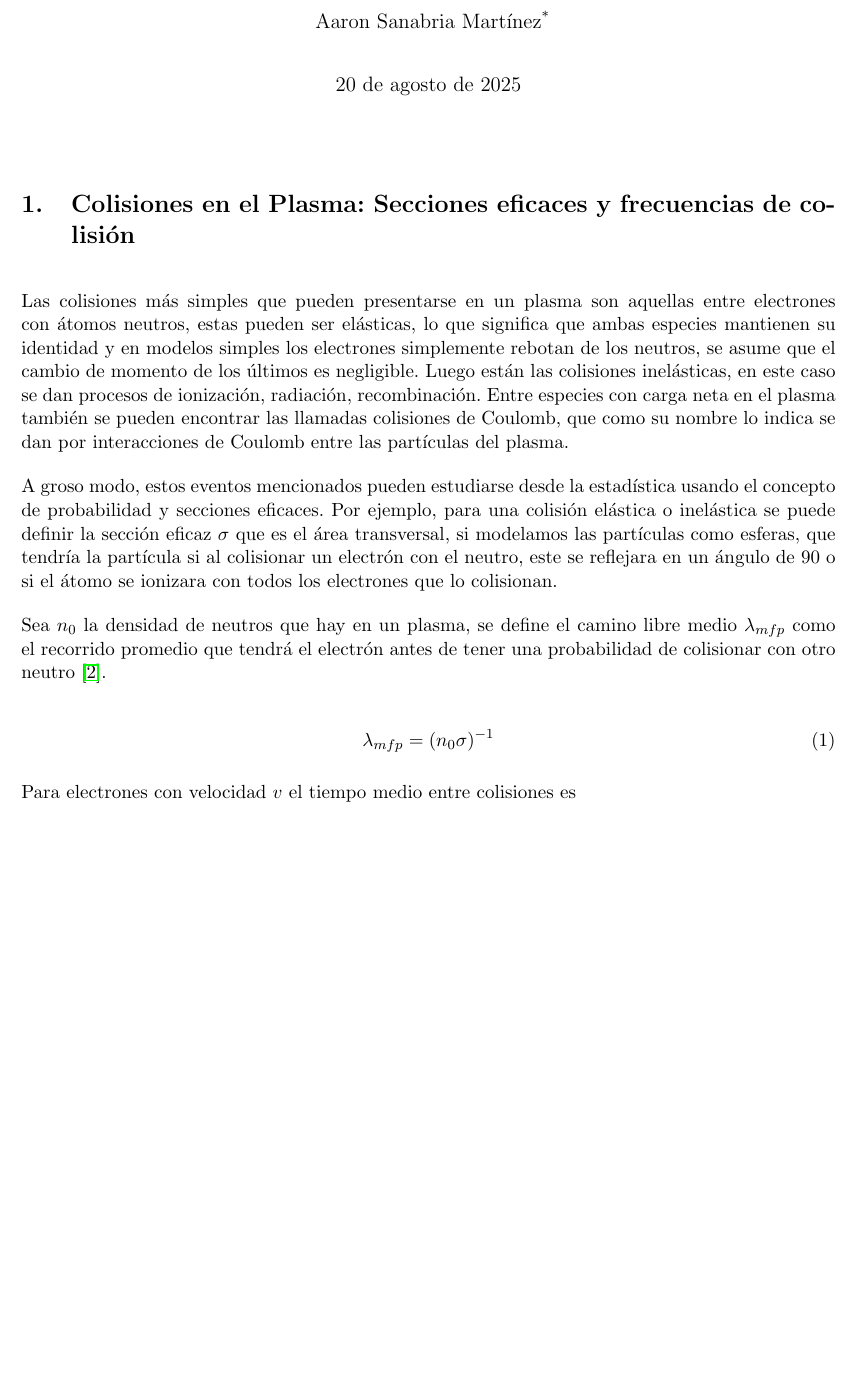
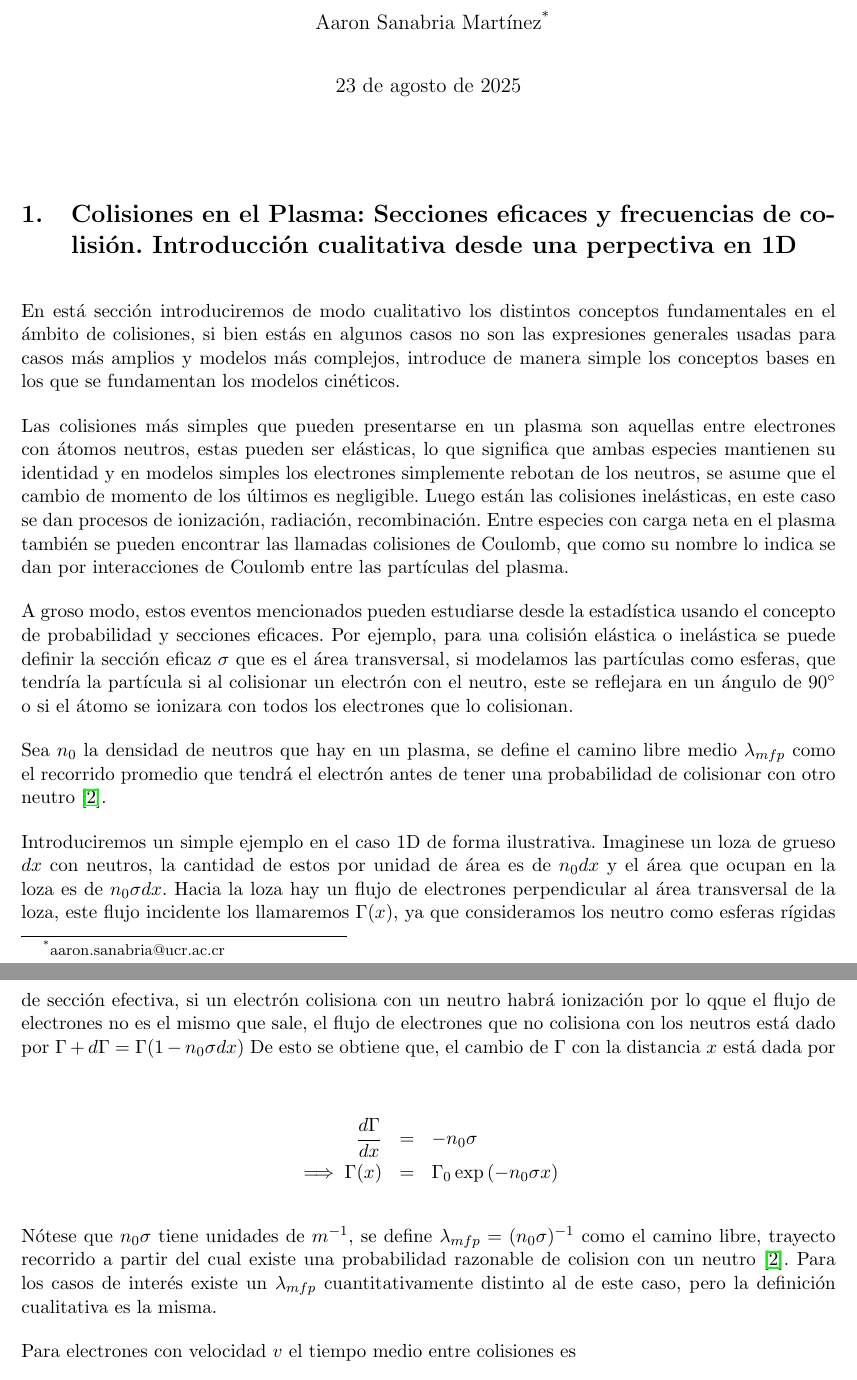
Before and after one commit to Aaron299792/Balance-Global-de-Potencia, a LaTeX document (nTderiv/nTderiv.tex): part of page 1 of 14 before the commit and two parts of pages 1 and 2 of 14 after it, the two joined at a grey line, cut so that both start at the same text, the shorter picture padded with empty space. The pictures show the PDF file nTderiv/nTderiv.pdf that the author committed with the source.

Commit message:
Se detalla la explicación de colisiones como una explicación cualitativa

```diff
--- a/nTderiv/nTderiv.tex
+++ b/nTderiv/nTderiv.tex
@@ -50,17 +50,24 @@
   \maketitle
 	\thispagestyle{empty}
 
-  \section{Colisiones en el Plasma: Secciones eficaces y frecuencias de colisi\'on}
+  \section{Colisiones en el Plasma: Secciones eficaces y frecuencias de colisi\'on. Introducci\'on cualitativa desde una perpectiva en 1D}
+
+  En est\'a secci\'on introduciremos de modo cualitativo los distintos conceptos fundamentales en el \'ambito de colisiones, si bien est\'as en algunos casos no son las expresiones generales usadas para casos m\'as amplios y modelos m\'as complejos, introduce de manera simple los conceptos bases en los que se fundamentan los modelos cin\'eticos.
 
   Las colisiones m\'as simples que pueden presentarse en un plasma son aquellas entre electrones con \'atomos neutros, estas pueden ser el\'asticas, lo que significa que ambas especies mantienen su identidad y en modelos simples los electrones simplemente rebotan de los neutros, se asume que el cambio de momento de los \'ultimos es negligible. Luego est\'an las colisiones inel\'asticas, en este caso se dan procesos de ionizaci\'on, radiaci\'on, recombinaci\'on. Entre especies con carga neta en el plasma tambi\'en se pueden encontrar las llamadas colisiones de Coulomb, que como su nombre lo indica se dan por interacciones de Coulomb entre las part\'iculas del plasma.
 
-  A groso modo, estos eventos mencionados pueden estudiarse desde la estad\'istica usando el concepto de probabilidad y secciones eficaces. Por ejemplo, para una colisi\'on el\'astica o inel\'astica se puede definir la secci\'on eficaz $\sigma$ que es el \'area transversal, si modelamos las part\'iculas como esferas, que tendr\'ia la part\'icula si al colisionar un electr\'on con el neutro, este se reflejara en un \'angulo de $90°$ o si el \'atomo se ionizara con todos los electrones que lo colisionan.
+  A groso modo, estos eventos mencionados pueden estudiarse desde la estad\'istica usando el concepto de probabilidad y secciones eficaces. Por ejemplo, para una colisi\'on el\'astica o inel\'astica se puede definir la secci\'on eficaz $\sigma$ que es el \'area transversal, si modelamos las part\'iculas como esferas, que tendr\'ia la part\'icula si al colisionar un electr\'on con el neutro, este se reflejara en un \'angulo de $90^\circ$ o si el \'atomo se ionizara con todos los electrones que lo colisionan.
 
-  Sea $n_0$ la densidad de neutros que hay en un plasma, se define el camino libre medio $\lambda_{mfp}$ como el recorrido promedio que tendr\'a el electr\'on antes de tener una probabilidad de colisionar con otro neutro \cite{goldston1995}.
+    Sea $n_0$ la densidad de neutros que hay en un plasma, se define el camino libre medio $\lambda_{mfp}$ como el recorrido promedio que tendr\'a el electr\'on antes de tener una probabilidad de colisionar con otro neutro \cite{goldston1995}.
 
-  \begin{equation}\label{eq:mfp}
-    \lambda_{mfp} = (n_0\sigma)^{-1}
-  \end{equation}
+    Introduciremos un simple ejemplo en el caso 1D de forma ilustrativa. Imaginese un loza de grueso $dx$ con neutros, la cantidad de estos por unidad de \'area es de $n_0dx$ y el \'area que ocupan en la loza es de $n_0 \sigma dx$. Hacia la loza hay un flujo de electrones perpendicular al \'area transversal de la loza, este flujo incidente los llamaremos $\Gamma(x)$, ya que consideramos los neutro como esferas rígidas de secci\'on efectiva, si un electr\'on colisiona con un neutro habr\'a ionizaci\'on por lo qque el flujo de electrones no es el mismo que sale, el flujo de electrones que no colisiona con los neutros est\'a dado por $\Gamma + d\Gamma = \Gamma(1 - n_0\sigma dx)$ De esto se obtiene que, el cambio de $\Gamma$ con la distancia $x$ est\'a dada por
+
+    \begin{eqnarray}
+      \frac{d\Gamma}{dx} &=& -n_0\sigma \nonumber\\
+      \implies \Gamma(x) &=& \Gamma_0\exp{(-n_0\sigma x)} \nonumber
+    \end{eqnarray}
+
+    N\'otese que $n_0\sigma$ tiene unidades de $m^{-1}$, se define $\lambda_{mfp} = (n_0\sigma)^{-1}$ como el camino libre, trayecto recorrido a partir del cual existe una probabilidad razonable de colision con un neutro \cite{goldston1995}. Para los casos de interés existe un $\lambda_{mfp}$ cuantitativamente distinto al de este caso, pero la definici\'on cualitativa es la misma.
 
   Para electrones con velocidad $v$ el tiempo medio entre colisiones es
 
@@ -72,10 +79,10 @@
 
-  \begin{equation}
+  \begin{equation}\label{eq:freq}
     \nu = \left<\tau^{-1}\right> = n_0\left<\sigma v\right> = \frac{n_0}{n_e}\int d^3 f_e(v)\sigma(v)v
   \end{equation}
 
-  Para cada tipo colisi\'on se puede asignar una frecuencia de colisi\'on de la cual se puede obtener la tasa en la que cada evento da paso a perdida o adici\'on de part\'iculas de una u otra especie en el plasma, al multiplicar estas frecuencias por la densidad de las part\'iculas se obtiene un t\'ermino $N_{evento}$ que es la tasa de emisi\'on o fuente, este es el n\'umero de eventos que se dan por segundo en un determinado volumen \cite{lechte2002}.
+  Para cada tipo colisi\'on se puede asignar una frecuencia de colisi\'on de la cual se puede obtener la tasa en la que cada evento da paso a perdida o adici\'on de part\'iculas de una u otra especie en el plasma, al multiplicar estas frecuencias por la densidad de las part\'iculas se obtiene un t\'ermino $N_{evento}$ que es la tasa de emisi\'on o fuente, este es el n\'umero de eventos (colisiones que provocan ionizaci\'on, radiaci\'on, colisiones de Coulomb, recombianciones, etc) que se dan por segundo en un determinado volumen \cite{lechte2002}.
 
-  \begin{equation}
+  \begin{equation}\label{eq:events}
     N_{evento}(T_\alpha) = n_\alpha n_\beta\left<\sigma v\right>_{evento}(T_\alpha)
   \end{equation}
```
Also changed, not shown: nTderiv/nTderiv.pdf, nTderiv/nTderiv.tex (6 more changed lines).
